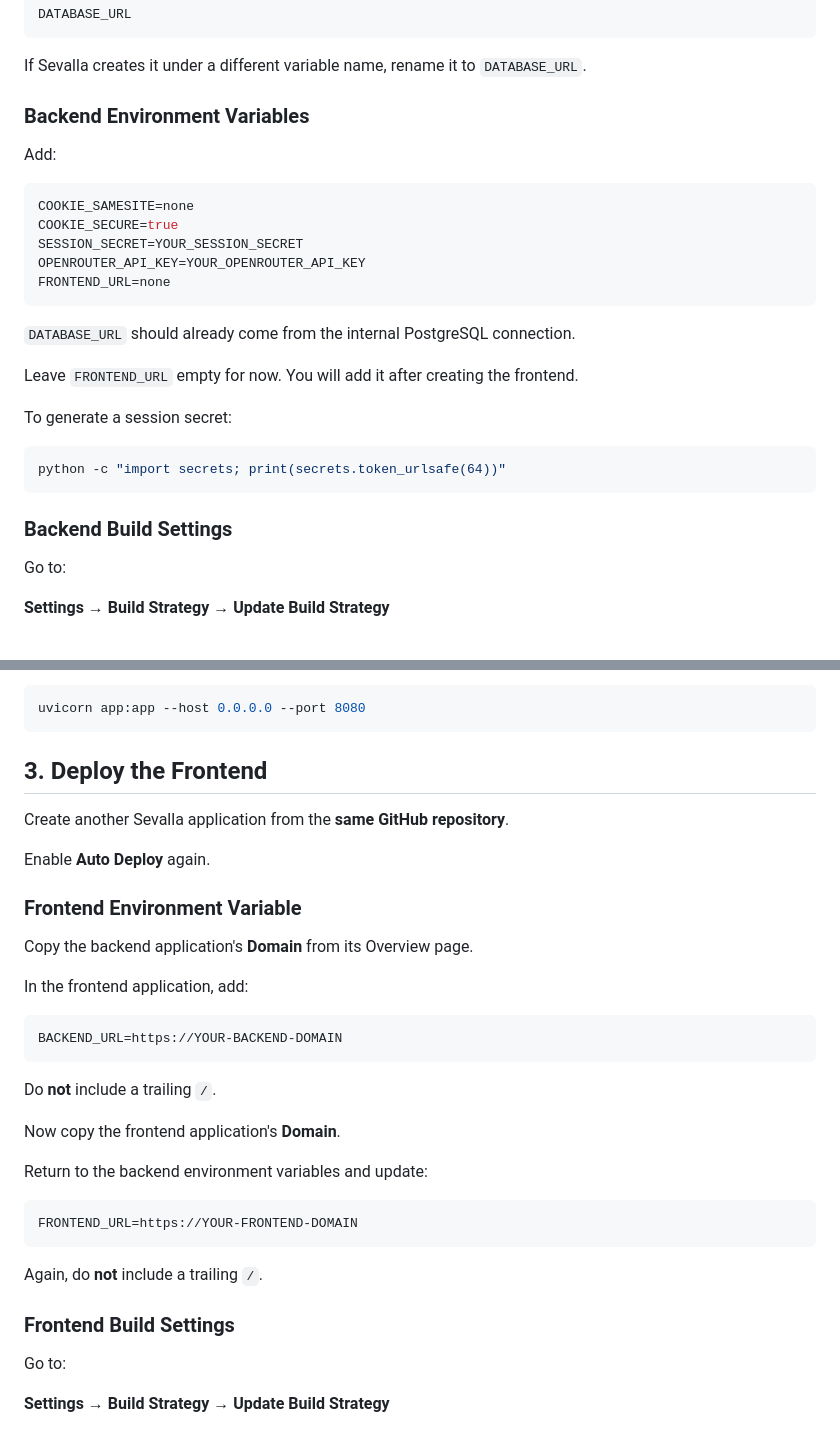
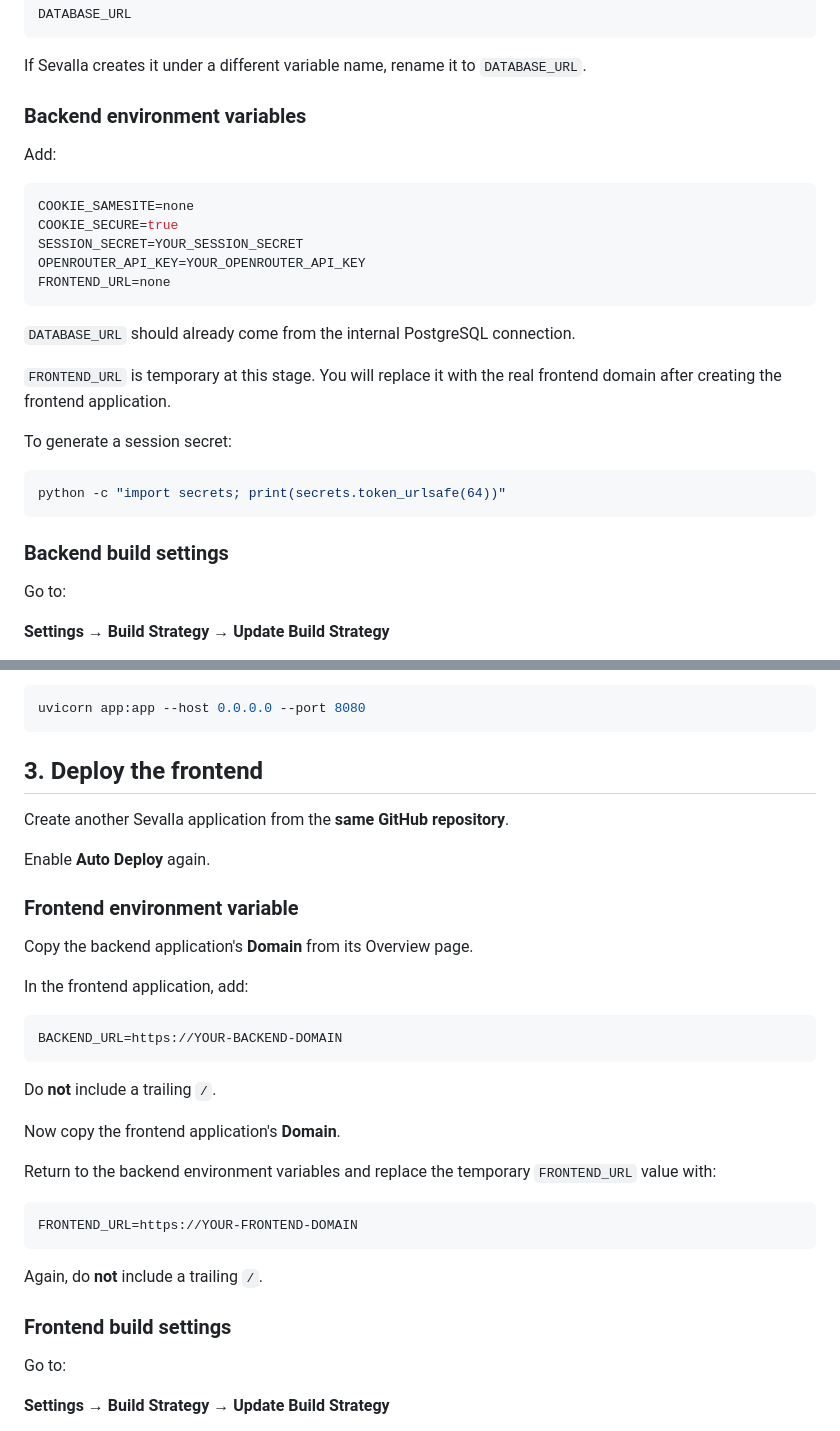
Before and after one commit to MariyaSha/MariyaGPT, a Markdown page: README.md, 2 parts joined by grey strips. Rendered like a GitHub page.

````diff
--- a/README.md
+++ b/README.md
@@ -221,7 +234,7 @@ DATABASE_URL
 If Sevalla creates it under a different variable name, rename it to
 `DATABASE_URL`.
 
-### Backend Environment Variables
+### Backend environment variables
 
 Add:
 
@@ -233,9 +246,11 @@ OPENROUTER_API_KEY=YOUR_OPENROUTER_API_KEY
 FRONTEND_URL=none
 ```
 
-`DATABASE_URL` should already come from the internal PostgreSQL connection.
+`DATABASE_URL` should already come from the internal PostgreSQL
+connection.
 
-Leave `FRONTEND_URL` empty for now. You will add it after creating the frontend.
+`FRONTEND_URL` is temporary at this stage. You will replace it with the
+real frontend domain after creating the frontend application.
 
 To generate a session secret:
 
@@ -243,7 +258,7 @@ To generate a session secret:
 python -c "import secrets; print(secrets.token_urlsafe(64))"
 ```
 
-### Backend Build Settings
+### Backend build settings
 
 Go to:
 
@@ -265,13 +280,13 @@ Use:
 uvicorn app:app --host 0.0.0.0 --port 8080
 ```
 
-## 3. Deploy the Frontend
+## 3. Deploy the frontend
 
 Create another Sevalla application from the **same GitHub repository**.
 
 Enable **Auto Deploy** again.
 
-### Frontend Environment Variable
+### Frontend environment variable
 
 Copy the backend application's **Domain** from its Overview page.
 
@@ -285,7 +300,8 @@ Do **not** include a trailing `/`.
 
 Now copy the frontend application's **Domain**.
 
-Return to the backend environment variables and update:
+Return to the backend environment variables and replace the temporary
+`FRONTEND_URL` value with:
 
 ``` env
 FRONTEND_URL=https://YOUR-FRONTEND-DOMAIN
@@ -293,7 +309,7 @@ FRONTEND_URL=https://YOUR-FRONTEND-DOMAIN
 
 Again, do **not** include a trailing `/`.
 
-### Frontend Build Settings
+### Frontend build settings
 
 Go to:
 
````
Also changed, not shown: other parts of README.md (+58 -40 lines).
